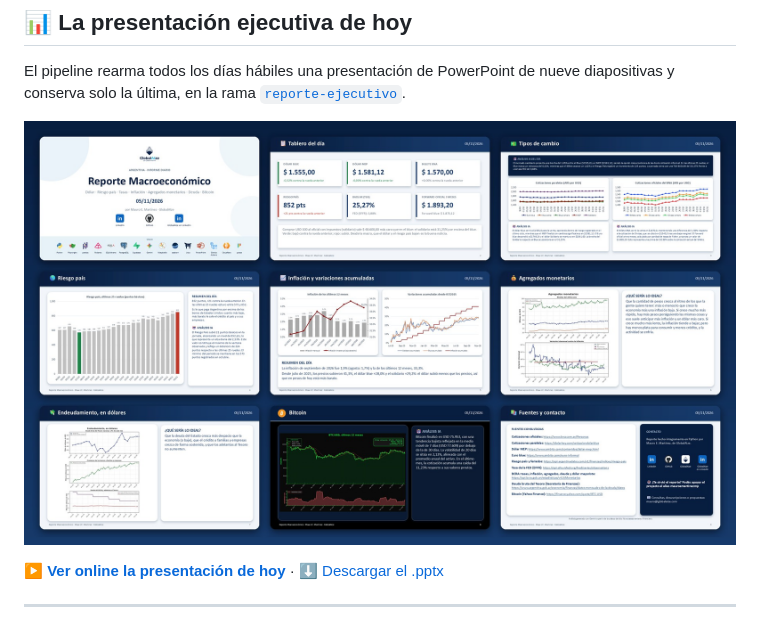
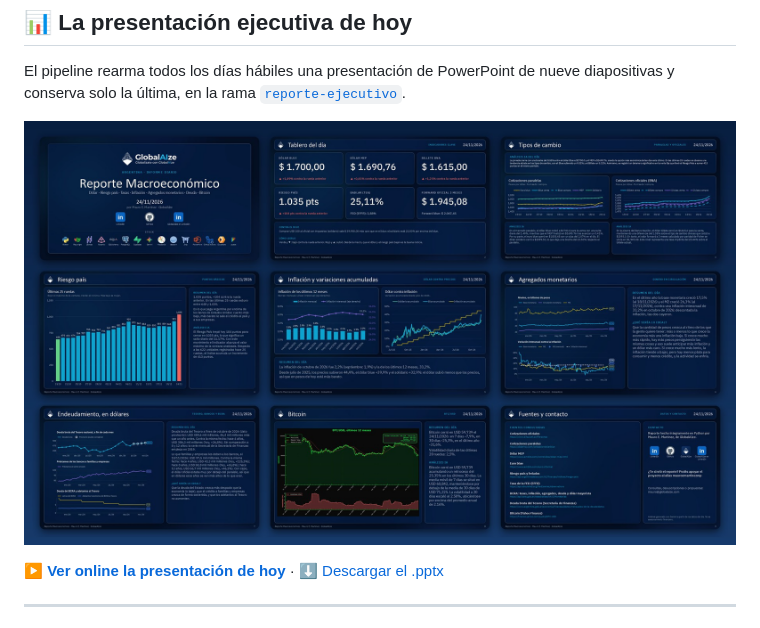
Before and after one commit to mauroemartinez/RPA-exchange-rate-scraping-automatic-mailing, a Markdown page: README.es.md, the part around the change. Rendered like a GitHub page; pictures changed too: Assets/Presentacion-v2.jpg (added), Assets/Presentacion.jpg (deleted).

```diff
--- a/README.es.md
+++ b/README.es.md
@@ -79,7 +79,7 @@ El pipeline rearma todos los días hábiles una presentación de PowerPoint de n
 
 <p align="center">
   <a href="https://view.officeapps.live.com/op/view.aspx?src=https%3A%2F%2Fraw.githubusercontent.com%2Fmauroemartinez%2FRPA-exchange-rate-scraping-automatic-mailing%2Freporte-ejecutivo%2FReporte%2520Ejecutivo.pptx">
-    <img src="Assets/Presentacion.jpg" width="900" alt="Presentación ejecutiva: las nueve diapositivas">
+    <img src="Assets/Presentacion-v2.jpg" width="900" alt="Presentación ejecutiva: las nueve diapositivas">
   </a>
 </p>
 
```
Also changed, not shown: README.md (+1 -1 lines), 1 other file.
